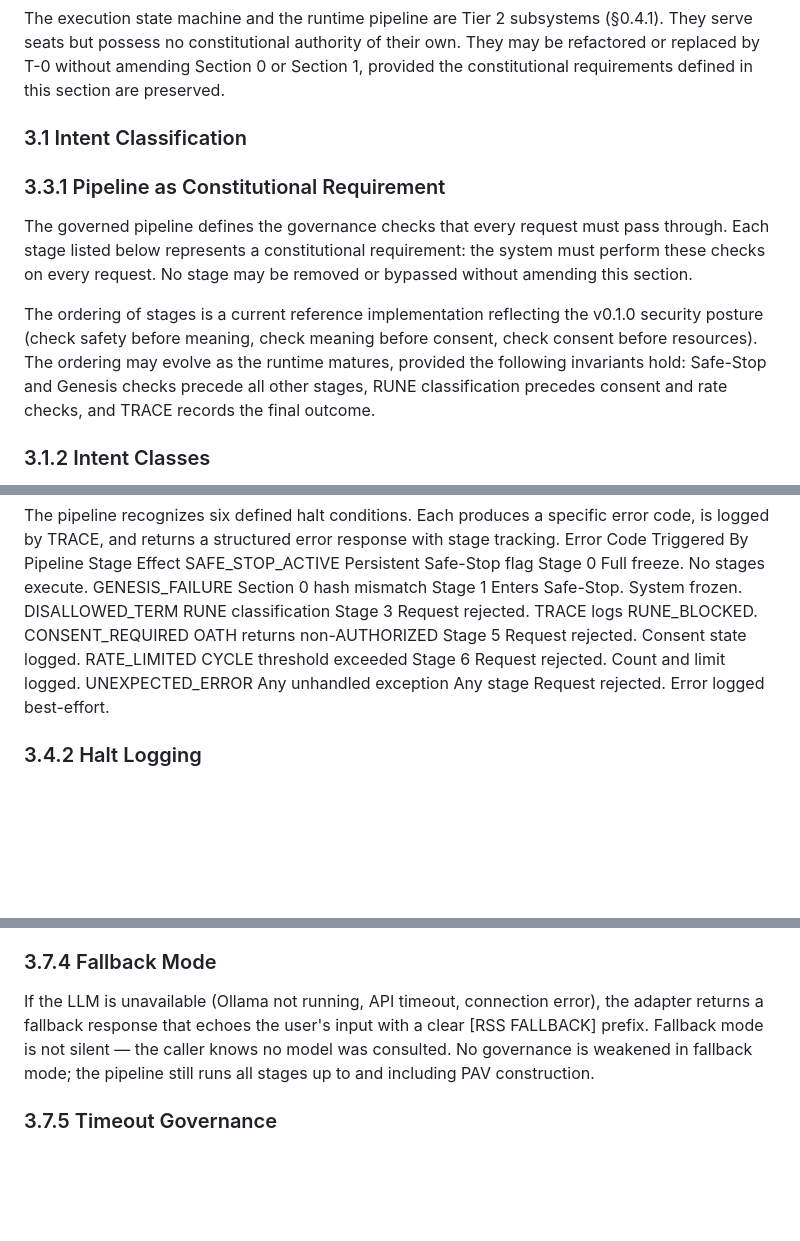
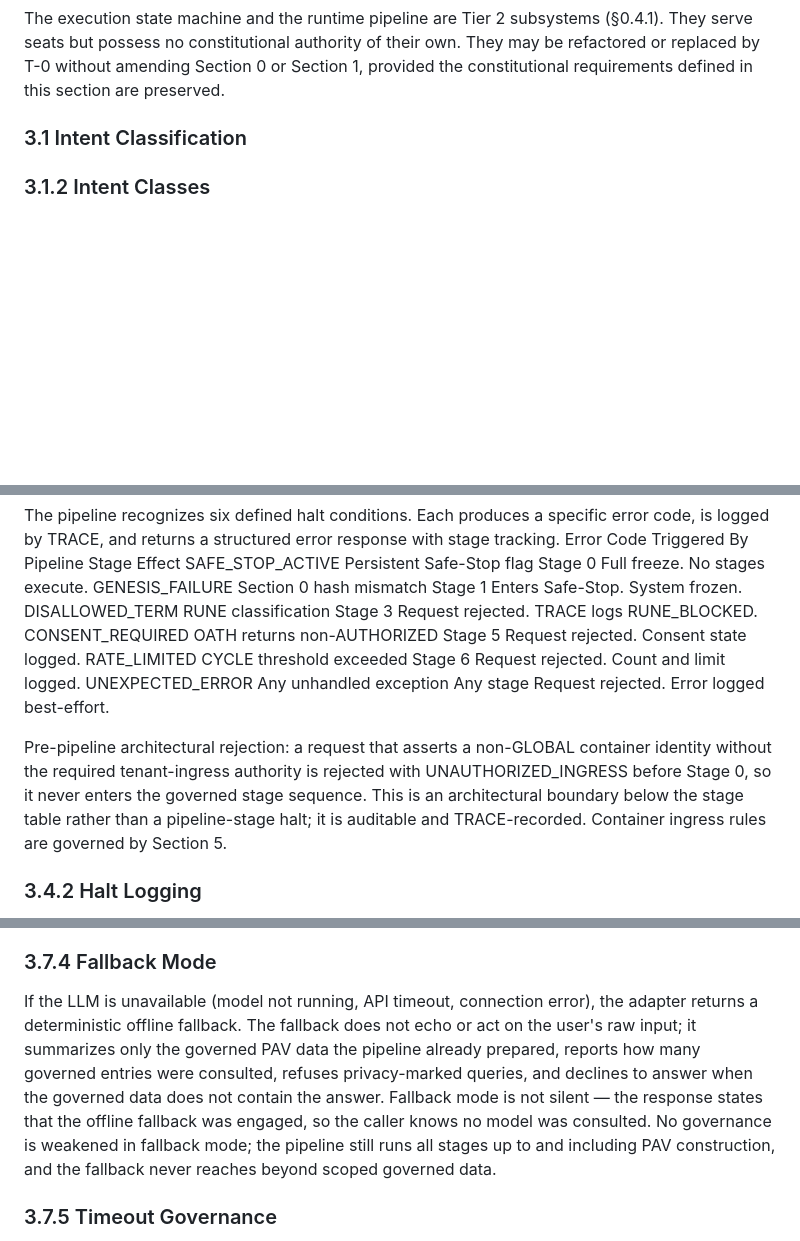
Before and after one commit to violent-xrp/rss_v0.1.0, a Markdown page: pact/pact_section3_execution_law.md, 3 parts joined by grey strips. Drawn GitHub-style; blank space fills up the shorter version.

```diff
--- a/pact/pact_section3_execution_law.md
+++ b/pact/pact_section3_execution_law.md
@@ -26,11 +26,6 @@ As with Sections 1 and 2 (§1.0.1): unless otherwise noted, clauses define const
 The execution state machine and the runtime pipeline are Tier 2 subsystems (§0.4.1). They serve seats but possess no constitutional authority of their own. They may be refactored or replaced by T-0 without amending Section 0 or Section 1, provided the constitutional requirements defined in this section are preserved.
 
 ### 3.1 Intent Classification
-### 3.3.1 Pipeline as Constitutional Requirement
-
-The governed pipeline defines the governance checks that every request must pass through. Each stage listed below represents a constitutional requirement: the system must perform these checks on every request. No stage may be removed or bypassed without amending this section.
-
-The ordering of stages is a current reference implementation reflecting the v0.1.0 security posture (check safety before meaning, check meaning before consent, check consent before resources). The ordering may evolve as the runtime matures, provided the following invariants hold: Safe-Stop and Genesis checks precede all other stages, RUNE classification precedes consent and rate checks, and TRACE records the final outcome.
 ### 3.1.2 Intent Classes
 Every request is classified into exactly one of three intent classes:
 REQUEST — Standard operational query. No high-risk or constitutional verbs detected. This is the vast majority of runtime traffic: "What is the Morrison quote?", "List all RFIs", "Show the contract summary." These examples use construction terminology; the classification logic is domain-agnostic.
@@ -158,6 +153,8 @@ Any unhandled exception
 Any stage
 Request rejected. Error logged best-effort.
 
+Pre-pipeline architectural rejection: a request that asserts a non-GLOBAL container identity without the required tenant-ingress authority is rejected with UNAUTHORIZED_INGRESS before Stage 0, so it never enters the governed stage sequence. This is an architectural boundary below the stage table rather than a pipeline-stage halt; it is auditable and TRACE-recorded. Container ingress rules are governed by Section 5.
+
 ### 3.4.2 Halt Logging
 Every halt condition is logged by TRACE before the error response is returned to the caller. The sole exception is Stage 0 (Safe-Stop check): if the system is in Safe-Stop, TRACE logging is not attempted because the system is frozen. All other halts are logged with event code, task_id, and halt reason.
 ### 3.4.3 Halt Response Structure
@@ -213,7 +211,7 @@ State explicitly when data is insufficient rather than hallucinate
 Be concise and professional
 These constraints are advisory to the model (it is a probabilistic system and may not comply perfectly). The real enforcement is upstream: the PAV ensures the model only sees governed data, and RUNE ensures terms have canonical meaning regardless of what the model thinks they mean.
 ### 3.7.4 Fallback Mode
-If the LLM is unavailable (Ollama not running, API timeout, connection error), the adapter returns a fallback response that echoes the user's input with a clear [RSS FALLBACK] prefix. Fallback mode is not silent — the caller knows no model was consulted. No governance is weakened in fallback mode; the pipeline still runs all stages up to and including PAV construction.
+If the LLM is unavailable (model not running, API timeout, connection error), the adapter returns a deterministic offline fallback. The fallback does not echo or act on the user's raw input; it summarizes only the governed PAV data the pipeline already prepared, reports how many governed entries were consulted, refuses privacy-marked queries, and declines to answer when the governed data does not contain the answer. Fallback mode is not silent — the response states that the offline fallback was engaged, so the caller knows no model was consulted. No governance is weakened in fallback mode; the pipeline still runs all stages up to and including PAV construction, and the fallback never reaches beyond scoped governed data.
 ### 3.7.5 Timeout Governance
 The LLM adapter enforces a configurable timeout on API calls (config.llm_timeout, default: 30 seconds). If the model does not respond within the timeout, the call fails gracefully and fallback mode activates. The timeout prevents a hung model from blocking the entire pipeline. T-0 may adjust the timeout for different models or network conditions without modifying adapter code.
 ### 3.7.6 Model Swappability
```
Also changed, not shown: other parts of pact/pact_section3_execution_law.md (+10 -45 lines), CHANGELOG.md (+1 -0 lines), docs/PACT_ALIGNMENT.md (+9 -7 lines).
